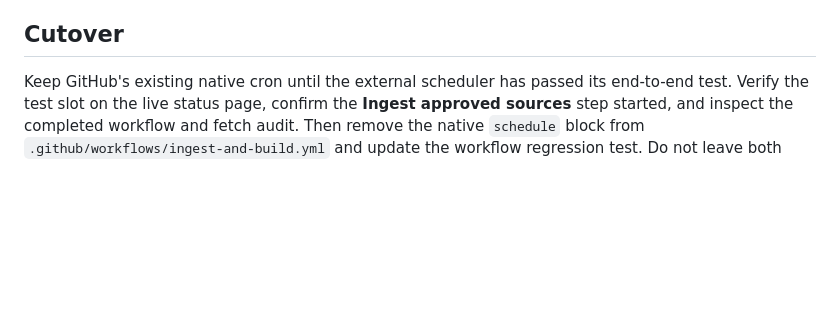
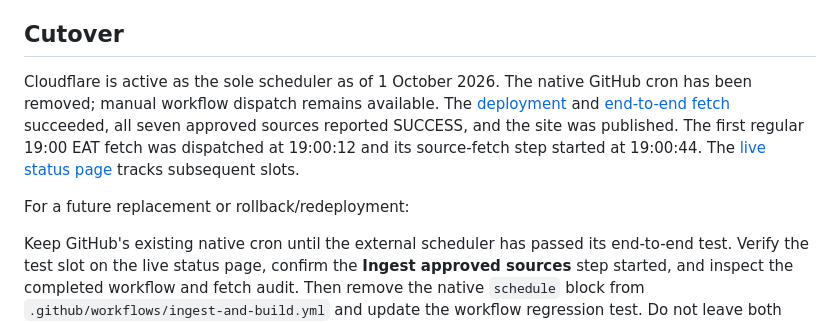
Before and after one commit to kimtour/techjobs-africa, a Markdown page: docs/cloudflare-scheduler.md, the part around the change. Drawn GitHub-style; blank space fills up the shorter version.

Commit message:
Record verified Cloudflare scheduler cutover and live fetch evidence

```diff
--- a/docs/cloudflare-scheduler.md
+++ b/docs/cloudflare-scheduler.md
@@ -41,6 +41,18 @@ no database is added to the site. Usage remains subject to Cloudflare account
 limits. Deployment does not upgrade the account or change billing.
 
 ## Cutover
+
+Cloudflare is active as the sole scheduler as of 1 October 2026. The native
+GitHub cron has been removed; manual workflow dispatch remains available.
+The [deployment](https://github.com/kimtour/techjobs-africa/actions/runs/36887559538)
+and [end-to-end fetch](https://github.com/kimtour/techjobs-africa/actions/runs/36887615987)
+succeeded, all seven approved sources reported SUCCESS, and the site was
+published. The first regular 19:00 EAT fetch was dispatched at 19:00:12 and its
+source-fetch step started at 19:00:44. The
+[live status page](https://techjobs-africa-scheduler.kimani-mutua.workers.dev/)
+tracks subsequent slots.
+
+For a future replacement or rollback/redeployment:
 
 Keep GitHub's existing native cron until the external scheduler has passed its
 end-to-end test. Verify the test slot on the live status page, confirm the
```
Also changed, not shown: docs/polling-and-audit.md (+10 -8 lines).
